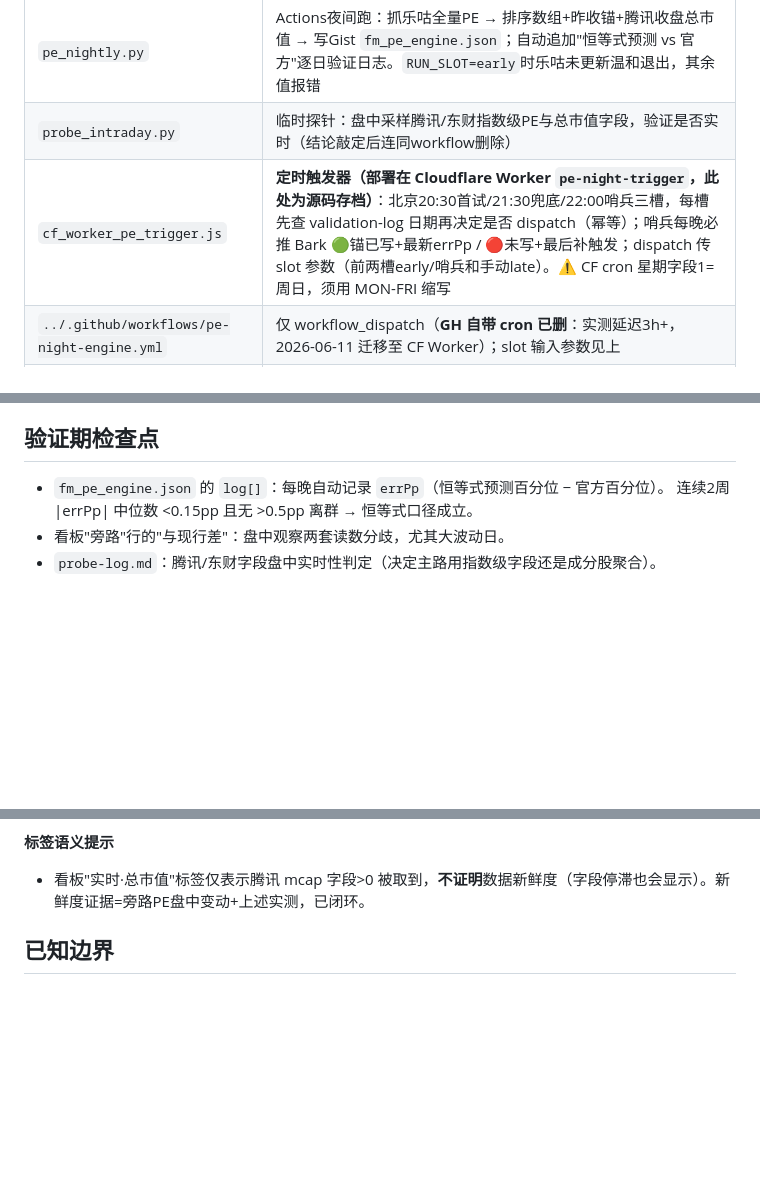
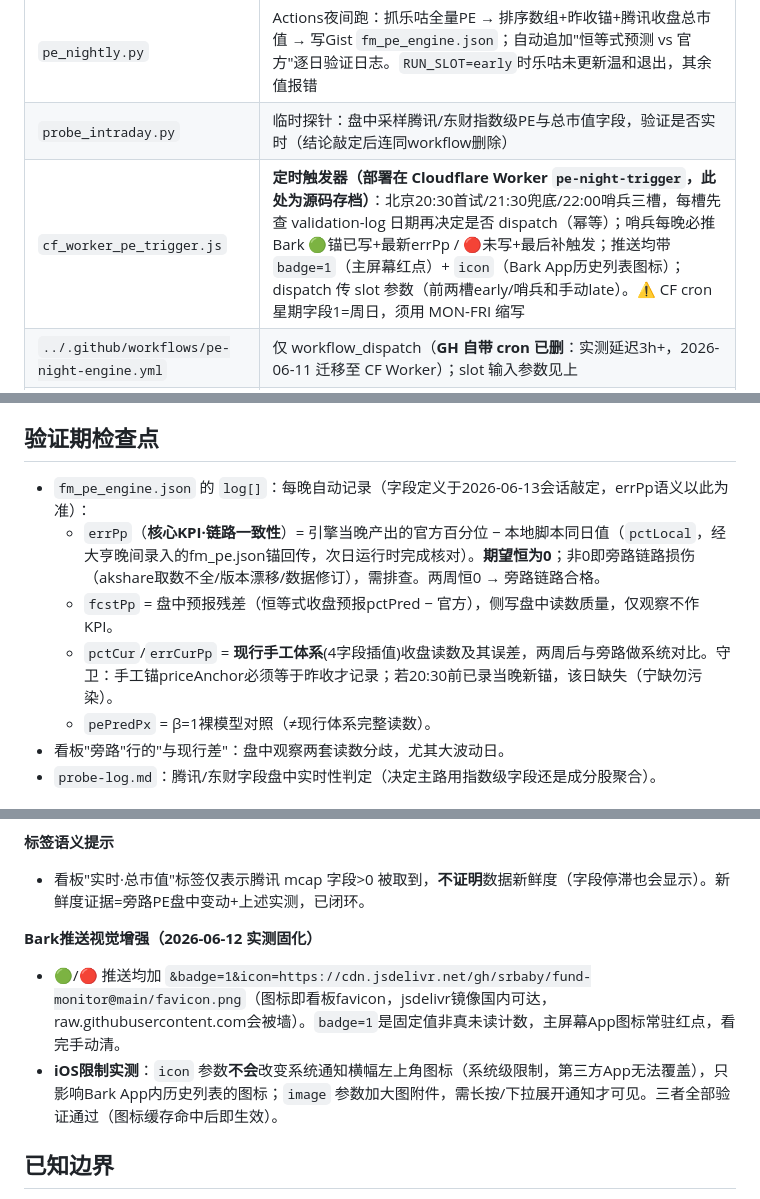
Before and after one commit to srbaby/fund-monitor, a Markdown page: automation/README.md, 3 parts joined by grey strips. GitHub-like rendering; blank space fills up the shorter version.

Commit message:
Improve README with Bark notifications and logging updates
Enhanced Bark push notifications with visual indicators and clarified logging details in `fm_pe_engine.json`. Updated the description for `cf_worker_pe_trigger.js` to include additional parameters for notifications.

```diff
--- a/automation/README.md
+++ b/automation/README.md
@@ -29,7 +29,7 @@
 | --- | --- |
 | `pe_nightly.py` | Actions夜间跑：抓乐咕全量PE → 排序数组+昨收锚+腾讯收盘总市值 → 写Gist `fm_pe_engine.json`；自动追加"恒等式预测 vs 官方"逐日验证日志。`RUN_SLOT=early`时乐咕未更新温和退出，其余值报错 |
 | `probe_intraday.py` | 临时探针：盘中采样腾讯/东财指数级PE与总市值字段，验证是否实时（结论敲定后连同workflow删除） |
-| `cf_worker_pe_trigger.js` | **定时触发器（部署在 Cloudflare Worker `pe-night-trigger`，此处为源码存档）**：北京20:30首试/21:30兜底/22:00哨兵三槽，每槽先查 validation-log 日期再决定是否 dispatch（幂等）；哨兵每晚必推 Bark 🟢锚已写+最新errPp / 🔴未写+最后补触发；dispatch 传 slot 参数（前两槽early/哨兵和手动late）。⚠️ CF cron 星期字段1=周日，须用 MON-FRI 缩写 |
+| `cf_worker_pe_trigger.js` | **定时触发器（部署在 Cloudflare Worker `pe-night-trigger`，此处为源码存档）**：北京20:30首试/21:30兜底/22:00哨兵三槽，每槽先查 validation-log 日期再决定是否 dispatch（幂等）；哨兵每晚必推 Bark 🟢锚已写+最新errPp / 🔴未写+最后补触发；推送均带 `badge=1`（主屏幕红点）+ `icon`（Bark App历史列表图标）；dispatch 传 slot 参数（前两槽early/哨兵和手动late）。⚠️ CF cron 星期字段1=周日，须用 MON-FRI 缩写 |
 | `../.github/workflows/pe-night-engine.yml` | 仅 workflow_dispatch（**GH 自带 cron 已删**：实测延迟3h+，2026-06-11 迁移至 CF Worker）；slot 输入参数见上 |
 | `../.github/workflows/qq-realtime-probe.yml` | 北京10:02/14:02采样 → 提交到 `probe-log.md`（探针收尾后删除） |
 
@@ -43,8 +43,11 @@
 
 ## 验证期检查点
 
-- `fm_pe_engine.json` 的 `log[]`：每晚自动记录 `errPp`（恒等式预测百分位 − 官方百分位）。
-  连续2周 |errPp| 中位数 <0.15pp 且无 >0.5pp 离群 → 恒等式口径成立。
+- `fm_pe_engine.json` 的 `log[]`：每晚自动记录（字段定义于2026-06-13会话敲定，errPp语义以此为准）：
+  - `errPp`（**核心KPI·链路一致性**）= 引擎当晚产出的官方百分位 − 本地脚本同日值（`pctLocal`，经大亨晚间录入的fm_pe.json锚回传，次日运行时完成核对）。**期望恒为0**；非0即旁路链路损伤（akshare取数不全/版本漂移/数据修订），需排查。两周恒0 → 旁路链路合格。
+  - `fcstPp` = 盘中预报残差（恒等式收盘预报pctPred − 官方），侧写盘中读数质量，仅观察不作KPI。
+  - `pctCur`/`errCurPp` = **现行手工体系**(4字段插值)收盘读数及其误差，两周后与旁路做系统对比。守卫：手工锚priceAnchor必须等于昨收才记录；若20:30前已录当晚新锚，该日缺失（宁缺勿污染）。
+  - `pePredPx` = β=1裸模型对照（≠现行体系完整读数）。
 - 看板"旁路"行的"与现行差"：盘中观察两套读数分歧，尤其大波动日。
 - `probe-log.md`：腾讯/东财字段盘中实时性判定（决定主路用指数级字段还是成分股聚合）。
 
@@ -90,6 +93,11 @@
 
 - 看板"实时·总市值"标签仅表示腾讯 mcap 字段>0 被取到，**不证明**数据新鲜度（字段停滞也会显示）。新鲜度证据=旁路PE盘中变动+上述实测，已闭环。
 
+**Bark推送视觉增强（2026-06-12 实测固化）**
+
+- 🟢/🔴 推送均加 `&badge=1&icon=https://cdn.jsdelivr.net/gh/srbaby/fund-monitor@main/favicon.png`（图标即看板favicon，jsdelivr镜像国内可达，raw.githubusercontent.com会被墙）。`badge=1`是固定值非真未读计数，主屏幕App图标常驻红点，看完手动清。
+- **iOS限制实测**：`icon` 参数**不会**改变系统通知横幅左上角图标（系统级限制，第三方App无法覆盖），只影响Bark App内历史列表的图标；`image` 参数加大图附件，需长按/下拉展开通知才可见。三者全部验证通过（图标缓存命中后即生效）。
+
 ## 已知边界
 
 - 盘中财报披露改变∑E → 当日恒等式有残差，夜间重锚自动吸收（乐咕同样当晚才反映）。
```
